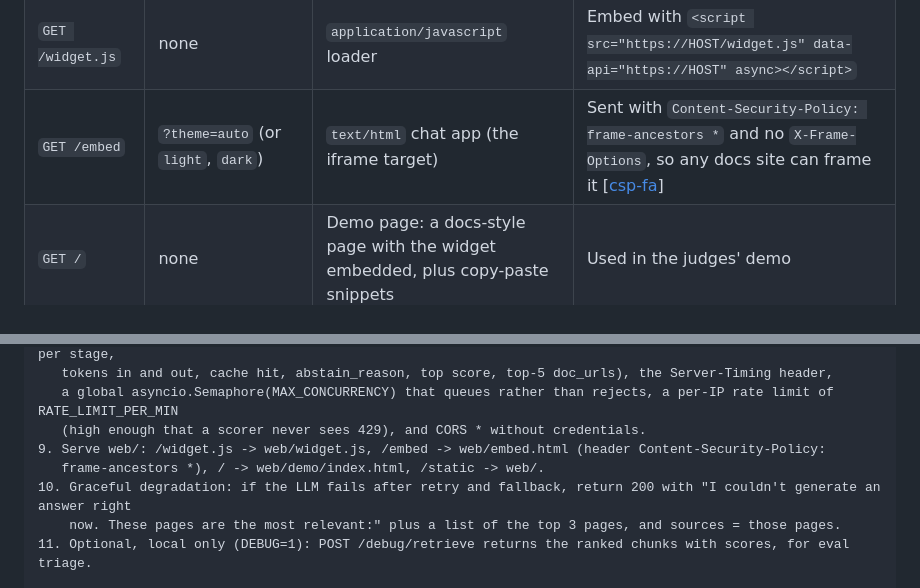
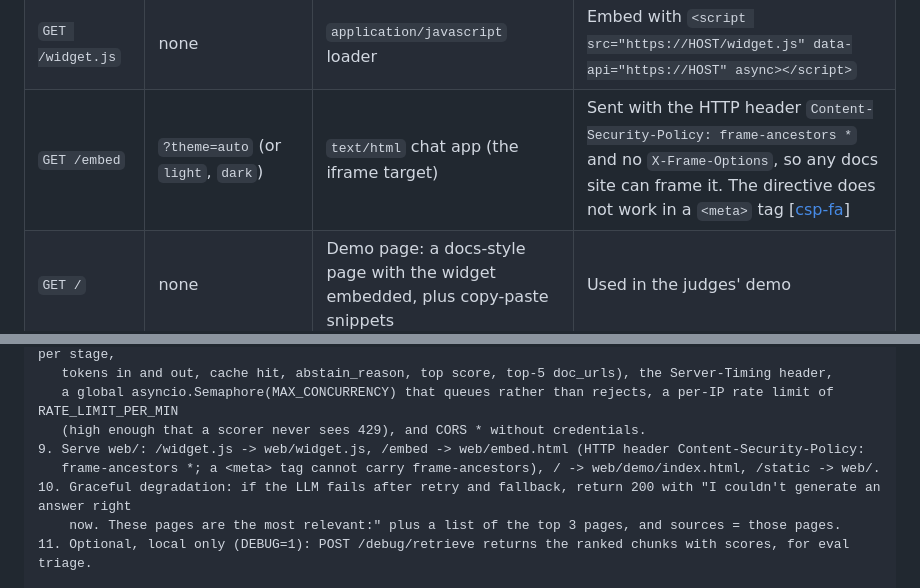
Before and after one commit to techfreakworm/odatalake-explorer, a Markdown page: docs/plan.md, 2 parts joined by grey strips. GitHub-like rendering.

```diff
--- a/docs/plan.md
+++ b/docs/plan.md
@@ -112,7 +112,7 @@ Chunk fields. The names follow the POC chunker (`poc/chunking/chunker.py`) so it
 | `GET /readyz` | none | `200 {"ready": true}` or `503 {"ready": false, "reason": "..."}` | Ready only after the index and models are loaded and one warm-up query has run |
 | `POST /feedback` | `{"request_id": "...", "rating": "up" or "down", "comment": "<≤1000 chars, optional>"}` | `204` | Logged as a structured event |
 | `GET /widget.js` | none | `application/javascript` loader | Embed with `<script src="https://HOST/widget.js" data-api="https://HOST" async></script>` |
-| `GET /embed` | `?theme=auto` (or `light`, `dark`) | `text/html` chat app (the iframe target) | Sent with `Content-Security-Policy: frame-ancestors *` and no `X-Frame-Options`, so any docs site can frame it [[csp-fa]] |
+| `GET /embed` | `?theme=auto` (or `light`, `dark`) | `text/html` chat app (the iframe target) | Sent with the HTTP header `Content-Security-Policy: frame-ancestors *` and no `X-Frame-Options`, so any docs site can frame it. The directive does not work in a `<meta>` tag [[csp-fa]] |
 | `GET /` | none | Demo page: a docs-style page with the widget embedded, plus copy-paste snippets | Used in the judges' demo |
 
 SSE events from `/ask/stream`, in order. The format follows the [SSE spec][sse-spec]. Each `data:` line is one JSON object.
@@ -433,8 +433,8 @@ STEPS (in order; each step leaves a working server)
    tokens in and out, cache hit, abstain_reason, top score, top-5 doc_urls), the Server-Timing header,
    a global asyncio.Semaphore(MAX_CONCURRENCY) that queues rather than rejects, a per-IP rate limit of RATE_LIMIT_PER_MIN
    (high enough that a scorer never sees 429), and CORS * without credentials.
-9. Serve web/: /widget.js -> web/widget.js, /embed -> web/embed.html (header Content-Security-Policy:
-   frame-ancestors *), / -> web/demo/index.html, /static -> web/.
+9. Serve web/: /widget.js -> web/widget.js, /embed -> web/embed.html (HTTP header Content-Security-Policy:
+   frame-ancestors *; a <meta> tag cannot carry frame-ancestors), / -> web/demo/index.html, /static -> web/.
 10. Graceful degradation: if the LLM fails after retry and fallback, return 200 with "I couldn't generate an answer right
     now. These pages are the most relevant:" plus a list of the top 3 pages, and sources = those pages.
 11. Optional, local only (DEBUG=1): POST /debug/retrieve returns the ranked chunks with scores, for eval triage.
```
Also changed, not shown: docs/research.md (+17 -1 lines).
